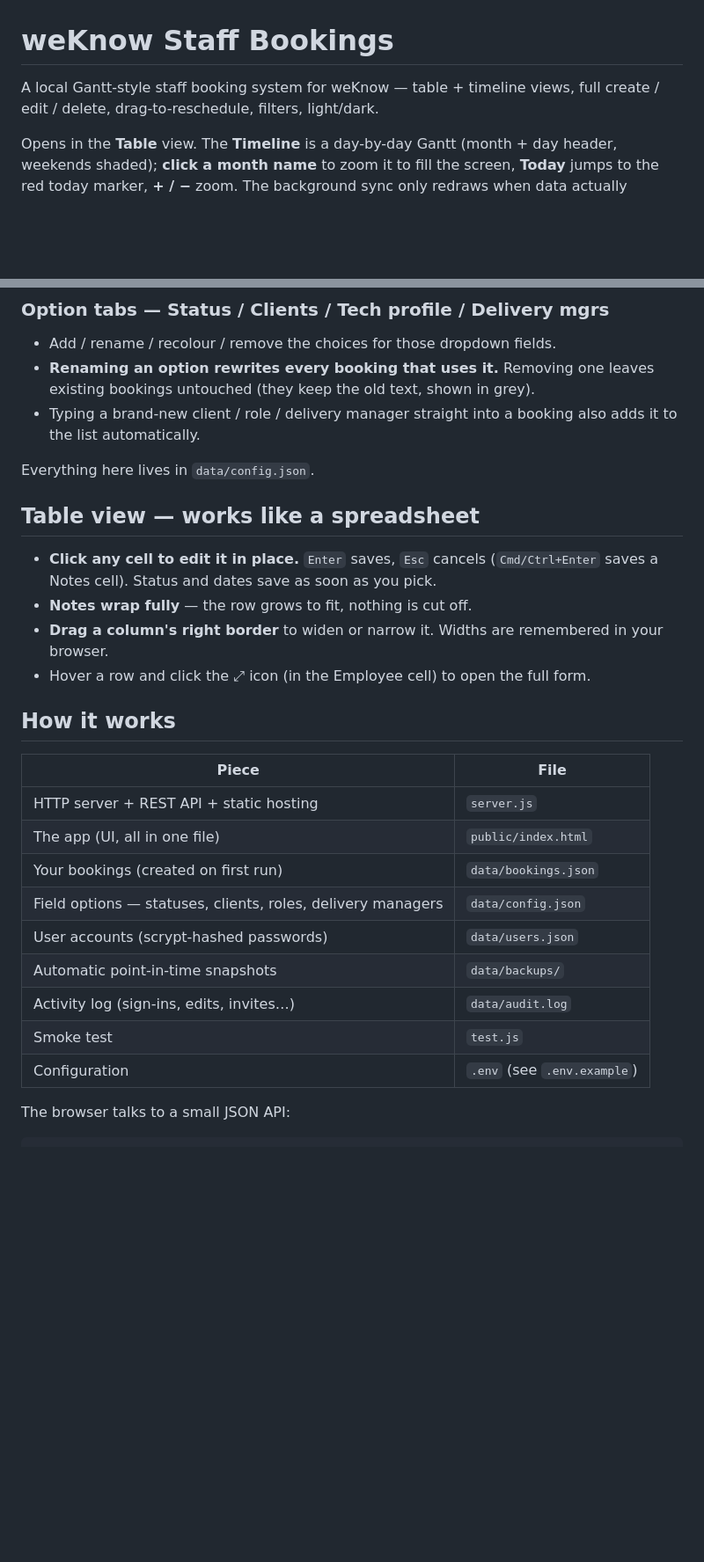
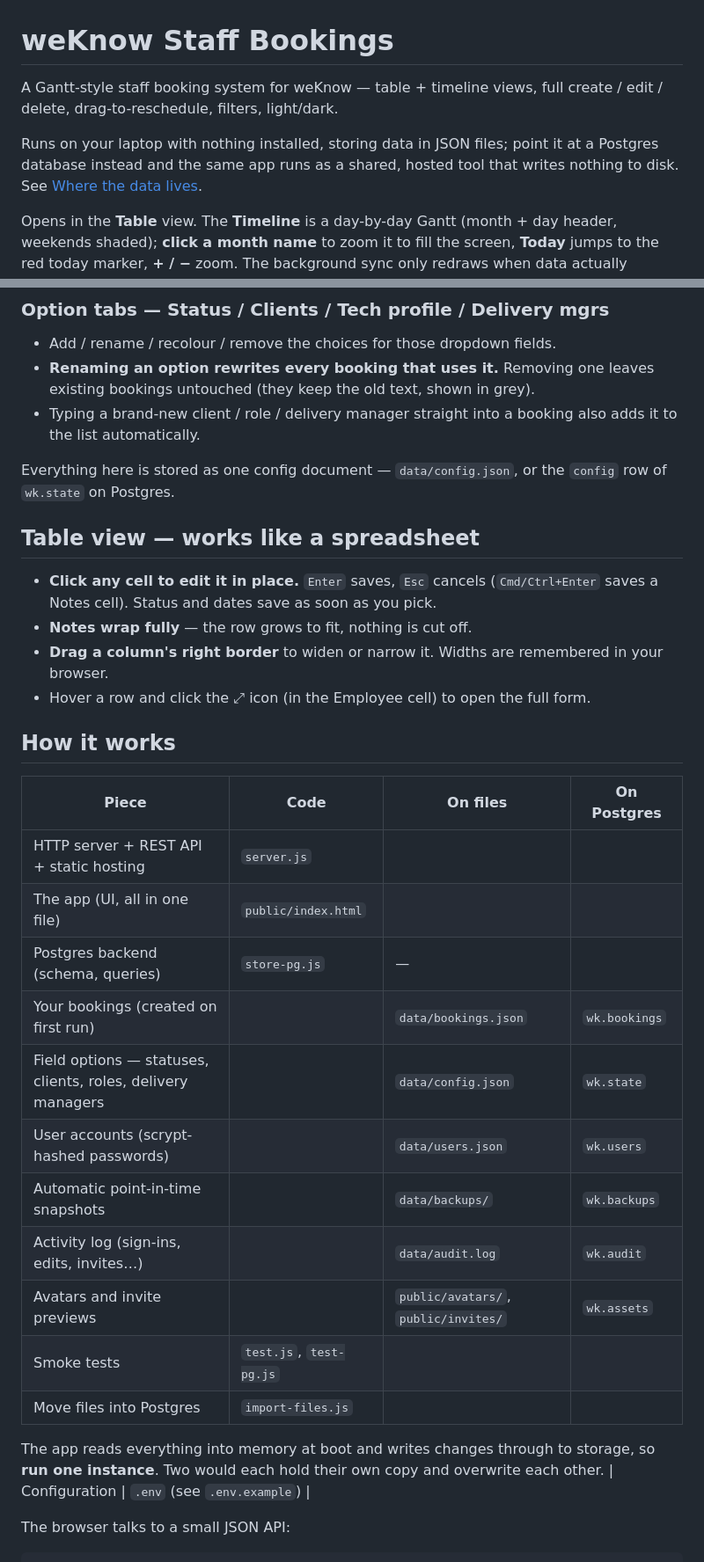
Before and after one commit to TCS231107/WK-staff-booking, a Markdown page: README.md, 2 parts joined by grey strips. Shown at 88% size. GitHub-like rendering; blank space fills up the shorter version.

```diff
--- a/README.md
+++ b/README.md
@@ -1,7 +1,11 @@
 # weKnow Staff Bookings
 
-A local Gantt-style staff booking system for weKnow — table + timeline views,
-full create / edit / delete, drag-to-reschedule, filters, light/dark.
+A Gantt-style staff booking system for weKnow — table + timeline views, full
+create / edit / delete, drag-to-reschedule, filters, light/dark.
+
+Runs on your laptop with nothing installed, storing data in JSON files; point it
+at a Postgres database instead and the same app runs as a shared, hosted tool
+that writes nothing to disk. See [Where the data lives](#where-the-data-lives).
 
 Opens in the **Table** view. The **Timeline** is a day-by-day Gantt (month + day
 header, weekends shaded); **click a month name** to zoom it to fill the screen,
@@ -229,7 +247,8 @@ node server.js
 - Typing a brand-new client / role / delivery manager straight into a booking
   also adds it to the list automatically.
 
-Everything here lives in `data/config.json`.
+Everything here is stored as one config document — `data/config.json`, or the
+`config` row of `wk.state` on Postgres.
 
 ## Table view — works like a spreadsheet
 
@@ -242,16 +261,23 @@ Everything here lives in `data/config.json`.
 
 ## How it works
 
-| Piece | File |
-|---|---|
-| HTTP server + REST API + static hosting | `server.js` |
-| The app (UI, all in one file) | `public/index.html` |
-| Your bookings (created on first run) | `data/bookings.json` |
-| Field options — statuses, clients, roles, delivery managers | `data/config.json` |
-| User accounts (scrypt-hashed passwords) | `data/users.json` |
-| Automatic point-in-time snapshots | `data/backups/` |
-| Activity log (sign-ins, edits, invites…) | `data/audit.log` |
-| Smoke test | `test.js` |
+| Piece | Code | On files | On Postgres |
+|---|---|---|---|
+| HTTP server + REST API + static hosting | `server.js` | | |
+| The app (UI, all in one file) | `public/index.html` | | |
+| Postgres backend (schema, queries) | `store-pg.js` | — | |
+| Your bookings (created on first run) | | `data/bookings.json` | `wk.bookings` |
+| Field options — statuses, clients, roles, delivery managers | | `data/config.json` | `wk.state` |
+| User accounts (scrypt-hashed passwords) | | `data/users.json` | `wk.users` |
+| Automatic point-in-time snapshots | | `data/backups/` | `wk.backups` |
+| Activity log (sign-ins, edits, invites…) | | `data/audit.log` | `wk.audit` |
+| Avatars and invite previews | | `public/avatars/`, `public/invites/` | `wk.assets` |
+| Smoke tests | `test.js`, `test-pg.js` | | |
+| Move files into Postgres | `import-files.js` | | |
+
+The app reads everything into memory at boot and writes changes through to
+storage, so **run one instance**. Two would each hold their own copy and
+overwrite each other.
 | Configuration | `.env` (see `.env.example`) |
 
 The browser talks to a small JSON API:
```
Also changed, not shown: other parts of README.md (+41 -14 lines).
